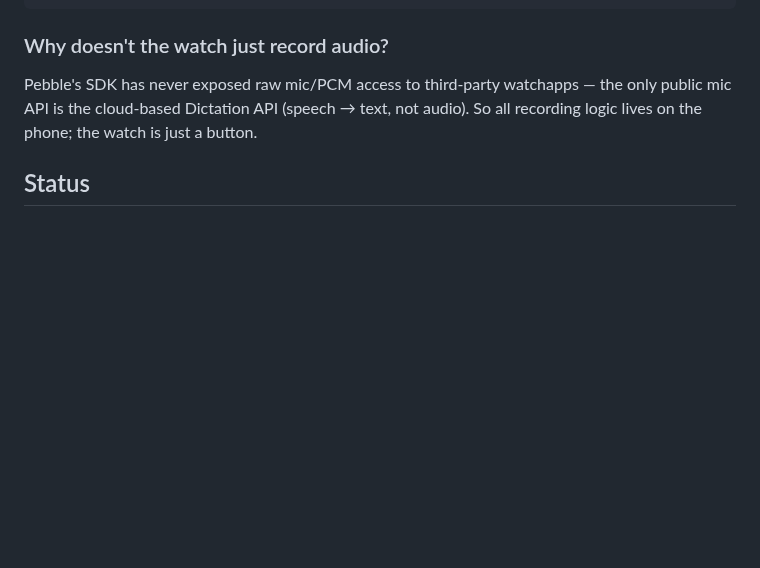
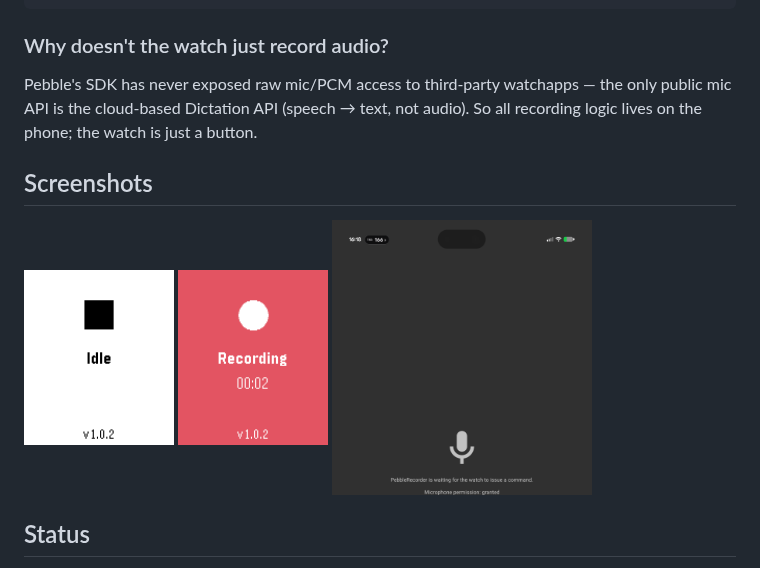
Before and after one commit to BigWebstas/PebbleRecorder, a Markdown page: README.md, the part around the change. GitHub-like rendering; pictures changed too: docs/screenshots/android-main.png (added), docs/screenshots/watch-idle.png (added), docs/screenshots/watch-recording.png (added); blank space fills up the shorter version.

Commit message:
Add screenshots of both apps to the README
Co-Authored-By: Claude Sonnet 5 <noreply@anthropic.com>

```diff
--- a/README.md
+++ b/README.md
@@ -28,6 +28,14 @@ watch app  <--AppMessage-->  Pebble/Core companion app  <--AIDL-->  android/ app
 Pebble's SDK has never exposed raw mic/PCM access to third-party watchapps — the only public mic
 API is the cloud-based Dictation API (speech → text, not audio). So all recording logic lives on
 the phone; the watch is just a button.
+
+## Screenshots
+
+<p>
+  <img src="docs/screenshots/watch-idle.png" width="150" alt="Watch app, idle">
+  <img src="docs/screenshots/watch-recording.png" width="150" alt="Watch app, recording">
+  <img src="docs/screenshots/android-main.png" width="260" alt="Android app main screen">
+</p>
 
 ## Status
 
```
